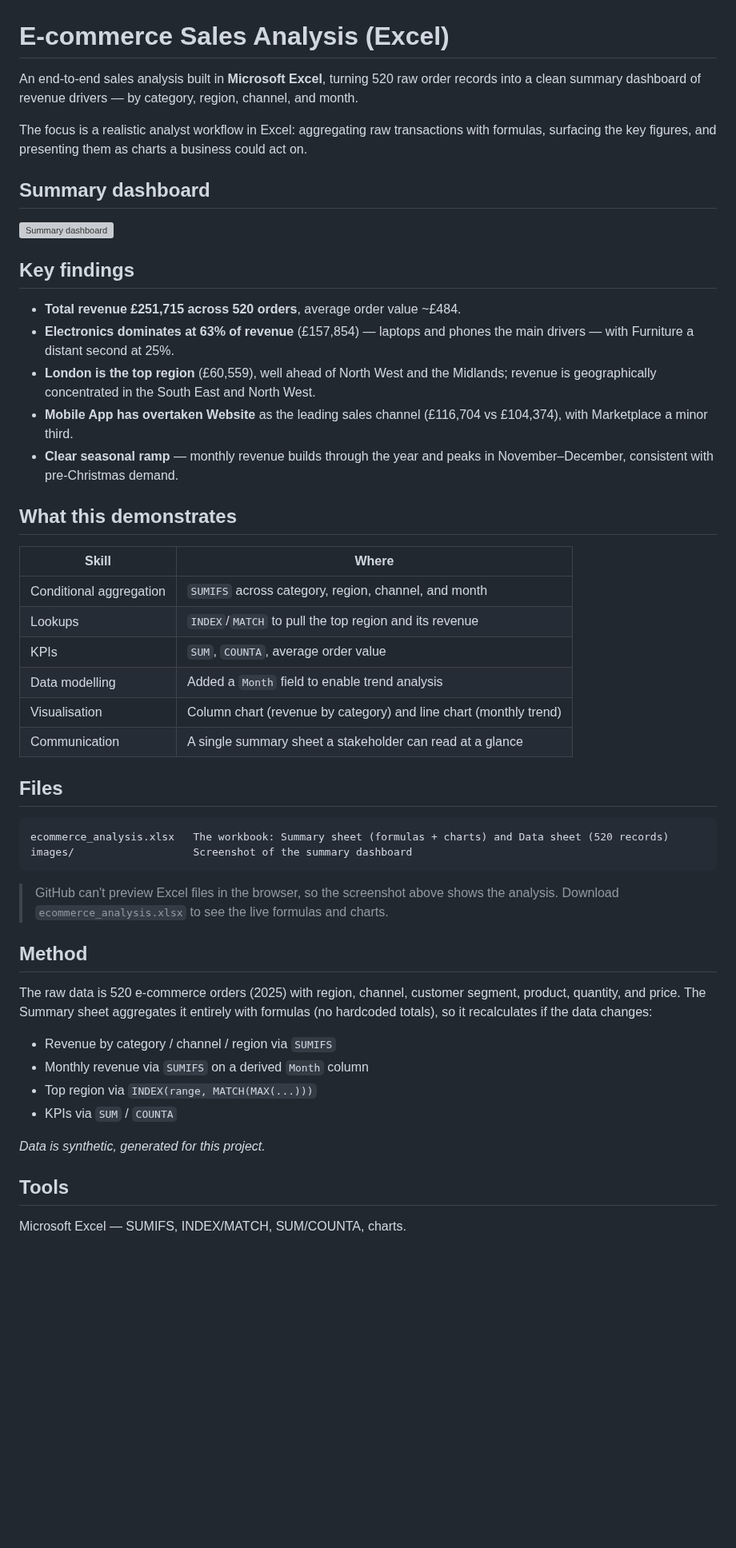
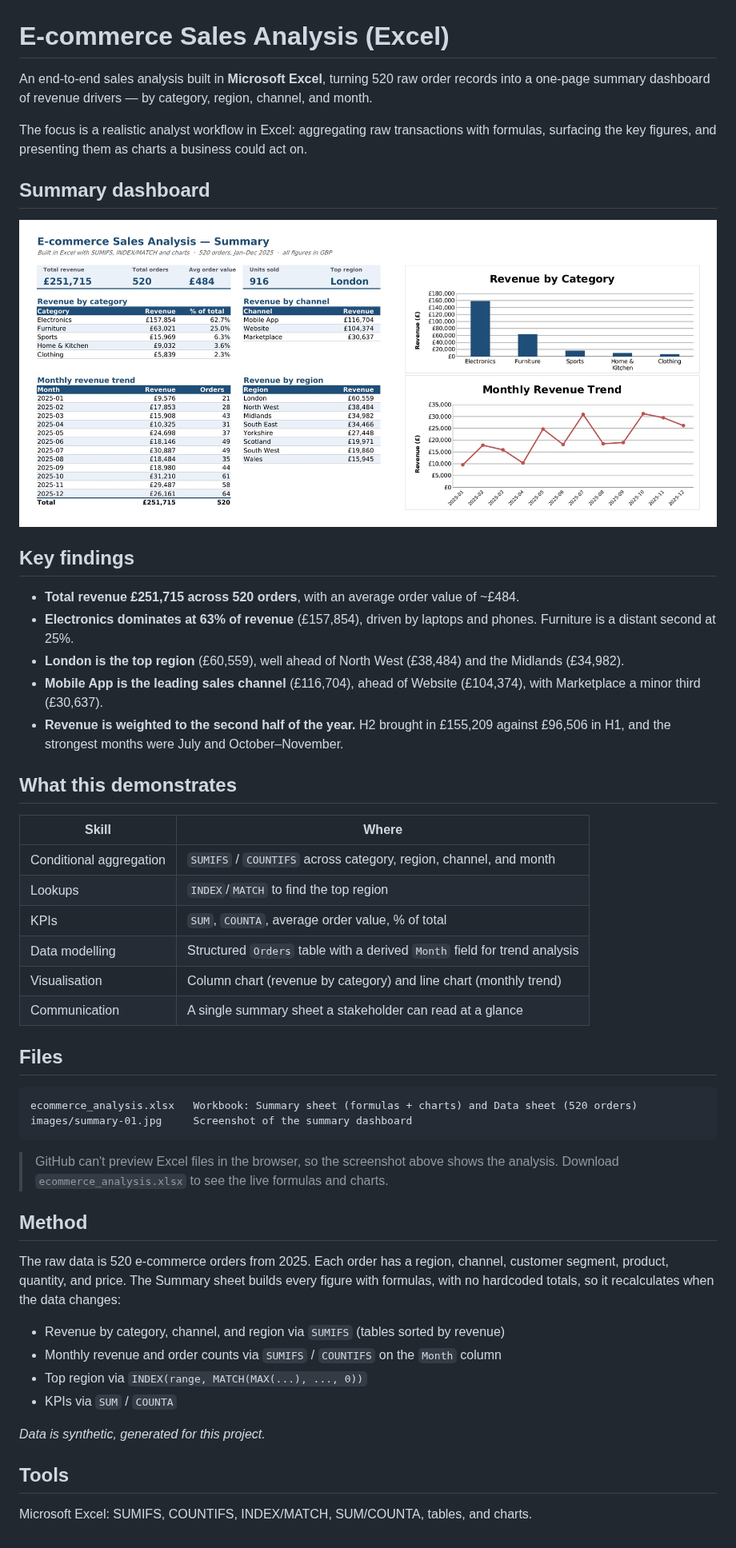
Before and after one commit to tatwal781/excel-sales-analysis, a Markdown page: README.md, the part around the change. Shown at 80% size. Rendered like a GitHub page; pictures changed too: images/summary-01.jpg (added); blank space fills up the shorter version; grey boxes are pictures that could not be loaded.

Commit message:
Tidy up workbook layout, screenshot and README (#1)
- Rebuild Summary sheet: KPI cards, sorted tables with GBP formatting,
  charts moved beside the tables so nothing overlaps
- Fix line chart range (was including a blank 13th month)
- Format Data sheet as a structured table with real dates, frozen header
- Move screenshot to images/ so the README link works; regenerate it
- Correct README findings to match the data


Claude-Session: https://claude.ai/code/session_01SiDXqpNPSu5mTNP3BRP3Mv

Co-authored-by: Claude <noreply@anthropic.com>

````diff
--- a/README.md
+++ b/README.md
@@ -1,8 +1,8 @@
 # E-commerce Sales Analysis (Excel)
 
 An end-to-end sales analysis built in **Microsoft Excel**, turning 520 raw order
-records into a clean summary dashboard of revenue drivers — by category, region,
-channel, and month.
+records into a one-page summary dashboard of revenue drivers — by category,
+region, channel, and month.
 
 The focus is a realistic analyst workflow in Excel: aggregating raw transactions
 with formulas, surfacing the key figures, and presenting them as charts a
@@ -14,32 +14,32 @@ business could act on.
 
 ## Key findings
 
-- **Total revenue £251,715 across 520 orders**, average order value ~£484.
-- **Electronics dominates at 63% of revenue** (£157,854) — laptops and phones the
-  main drivers — with Furniture a distant second at 25%.
-- **London is the top region** (£60,559), well ahead of North West and the Midlands;
-  revenue is geographically concentrated in the South East and North West.
-- **Mobile App has overtaken Website** as the leading sales channel (£116,704 vs
-  £104,374), with Marketplace a minor third.
-- **Clear seasonal ramp** — monthly revenue builds through the year and peaks in
-  November–December, consistent with pre-Christmas demand.
+- **Total revenue £251,715 across 520 orders**, with an average order value of ~£484.
+- **Electronics dominates at 63% of revenue** (£157,854), driven by laptops and
+  phones. Furniture is a distant second at 25%.
+- **London is the top region** (£60,559), well ahead of North West (£38,484) and
+  the Midlands (£34,982).
+- **Mobile App is the leading sales channel** (£116,704), ahead of Website
+  (£104,374), with Marketplace a minor third (£30,637).
+- **Revenue is weighted to the second half of the year.** H2 brought in £155,209
+  against £96,506 in H1, and the strongest months were July and October–November.
 
 ## What this demonstrates
 
 | Skill | Where |
 |-------|-------|
-| Conditional aggregation | `SUMIFS` across category, region, channel, and month |
-| Lookups | `INDEX`/`MATCH` to pull the top region and its revenue |
-| KPIs | `SUM`, `COUNTA`, average order value |
-| Data modelling | Added a `Month` field to enable trend analysis |
+| Conditional aggregation | `SUMIFS` / `COUNTIFS` across category, region, channel, and month |
+| Lookups | `INDEX`/`MATCH` to find the top region |
+| KPIs | `SUM`, `COUNTA`, average order value, % of total |
+| Data modelling | Structured `Orders` table with a derived `Month` field for trend analysis |
 | Visualisation | Column chart (revenue by category) and line chart (monthly trend) |
 | Communication | A single summary sheet a stakeholder can read at a glance |
 
 ## Files
 
 ```
-ecommerce_analysis.xlsx   The workbook: Summary sheet (formulas + charts) and Data sheet (520 records)
-images/                   Screenshot of the summary dashboard
+ecommerce_analysis.xlsx   Workbook: Summary sheet (formulas + charts) and Data sheet (520 orders)
+images/summary-01.jpg     Screenshot of the summary dashboard
 ```
 
 > GitHub can't preview Excel files in the browser, so the screenshot above shows
@@ -47,17 +47,18 @@ images/                   Screenshot of the summary dashboard
 
 ## Method
 
-The raw data is 520 e-commerce orders (2025) with region, channel, customer
-segment, product, quantity, and price. The Summary sheet aggregates it entirely
-with formulas (no hardcoded totals), so it recalculates if the data changes:
+The raw data is 520 e-commerce orders from 2025. Each order has a region,
+channel, customer segment, product, quantity, and price. The Summary sheet
+builds every figure with formulas, with no hardcoded totals, so it recalculates
+when the data changes:
 
-- Revenue by category / channel / region via `SUMIFS`
-- Monthly revenue via `SUMIFS` on a derived `Month` column
-- Top region via `INDEX(range, MATCH(MAX(...)))`
+- Revenue by category, channel, and region via `SUMIFS` (tables sorted by revenue)
+- Monthly revenue and order counts via `SUMIFS` / `COUNTIFS` on the `Month` column
+- Top region via `INDEX(range, MATCH(MAX(...), ..., 0))`
 - KPIs via `SUM` / `COUNTA`
 
 *Data is synthetic, generated for this project.*
 
 ## Tools
 
-Microsoft Excel — SUMIFS, INDEX/MATCH, SUM/COUNTA, charts.
+Microsoft Excel: SUMIFS, COUNTIFS, INDEX/MATCH, SUM/COUNTA, tables, and charts.
````
Also changed, not shown: summary-01.jpg (deleted), 1 other file.
